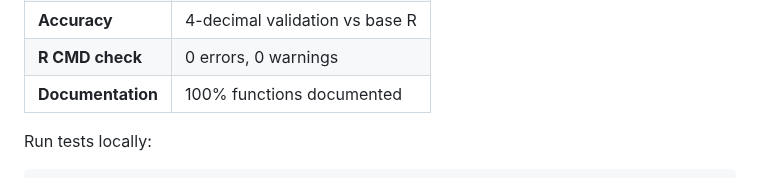
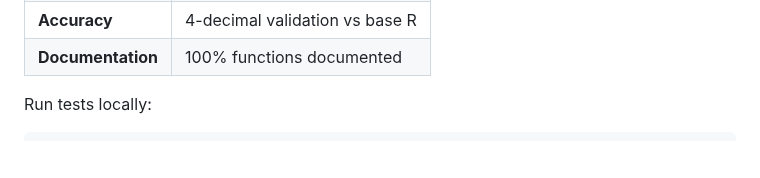
Before and after one commit to KingSSIBAL/oneMeanTest, a Markdown page: README.md, the part around one of its changes. GitHub-like rendering; blank space fills up the shorter version.

```diff
--- a/README.md
+++ b/README.md
@@ -322,5 +325,4 @@ This package maintains high quality standards:
 | **Accuracy** | 4-decimal validation vs base R |
-| **R CMD check** | 0 errors, 0 warnings |
 | **Documentation** | 100% functions documented |
 
 Run tests locally:
```
Also changed, not shown: other parts of README.md (+7 -4 lines).
